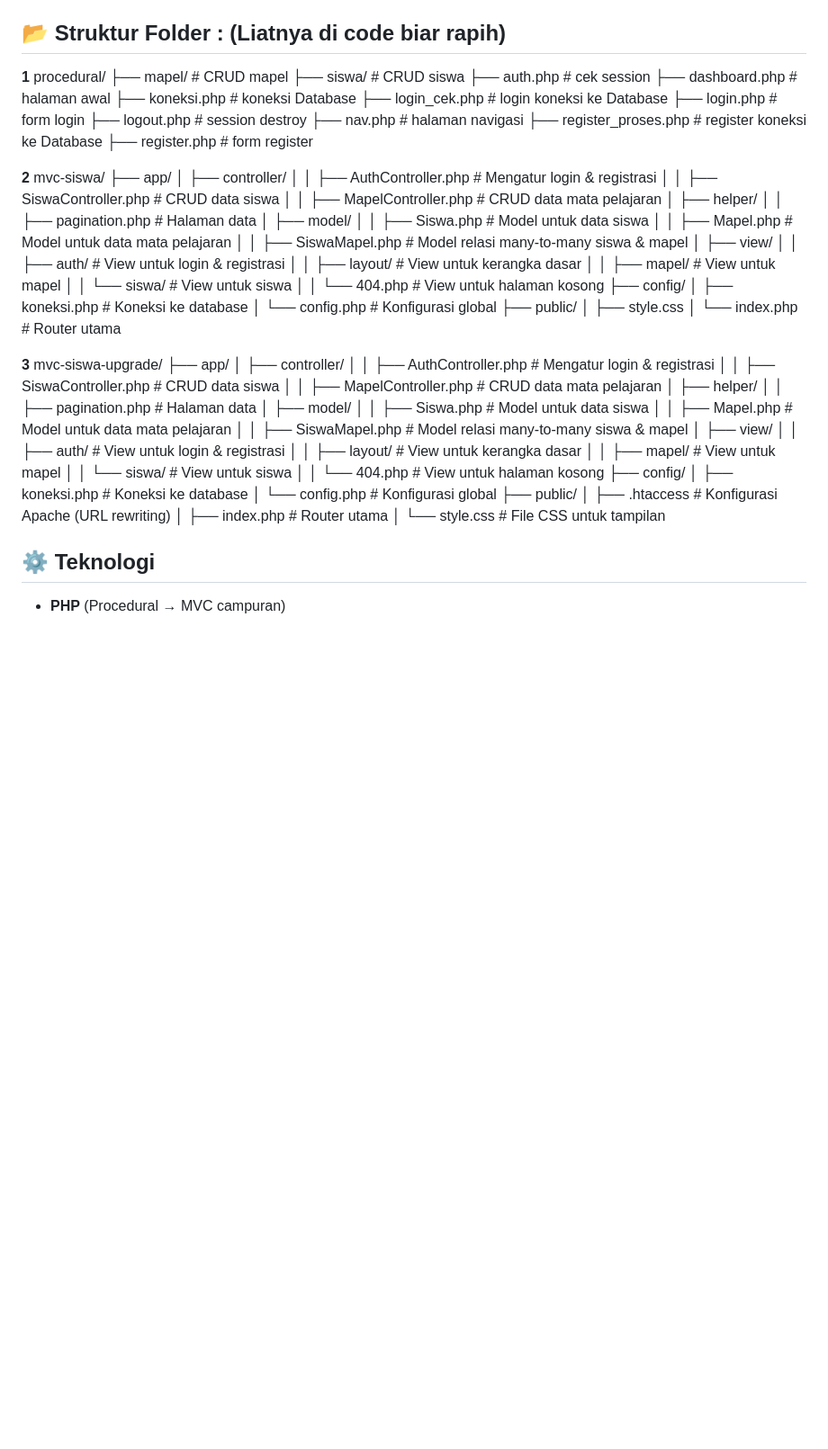
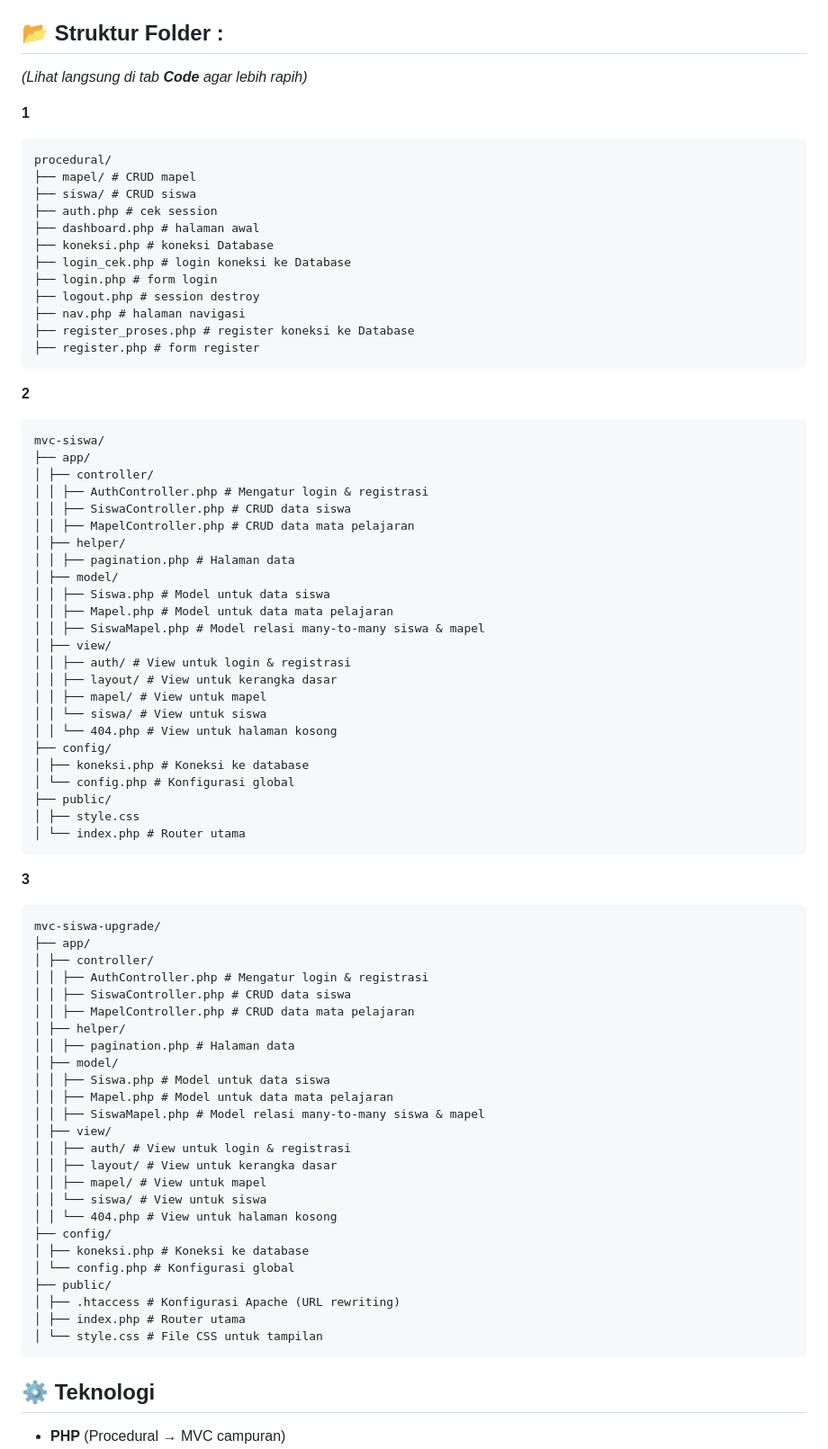
Before and after one commit to heddycf1998/siswa-mapel, a Markdown page: README.md, the part around the change. Shown: that part at 90% size. Drawn GitHub-style; blank space fills up the shorter version.

````diff
--- a/README.md
+++ b/README.md
@@ -31,8 +31,12 @@ Proyek ini saya buat sebagai bagian dari latihan belajar PHP & MySQL:
 3. **MVC Lebih Rapi**
    Struktur folder lebih teratur, ada `controller/`, `model/`, `view/`, `config/`.
 
-## 📂 Struktur Folder : (Liatnya di code biar rapih)
-**1** procedural/
+## 📂 Struktur Folder :
+*(Lihat langsung di tab **Code** agar lebih rapih)*
+
+**1**
+```
+procedural/
 ├── mapel/ # CRUD mapel
 ├── siswa/ # CRUD siswa
 ├── auth.php # cek session
@@ -44,8 +48,11 @@ Proyek ini saya buat sebagai bagian dari latihan belajar PHP & MySQL:
 ├── nav.php # halaman navigasi
 ├── register_proses.php # register koneksi ke Database
 ├── register.php # form register
+```
 
-**2** mvc-siswa/
+**2**
+```
+mvc-siswa/
 ├── app/
 │ ├── controller/
 │ │ ├── AuthController.php # Mengatur login & registrasi
@@ -69,8 +76,11 @@ Proyek ini saya buat sebagai bagian dari latihan belajar PHP & MySQL:
 ├── public/
 │ ├── style.css
 │ └── index.php # Router utama
+```
 
-**3** mvc-siswa-upgrade/
+**3**
+```
+mvc-siswa-upgrade/
 ├── app/
 │ ├── controller/
 │ │ ├── AuthController.php # Mengatur login & registrasi
@@ -95,6 +105,7 @@ Proyek ini saya buat sebagai bagian dari latihan belajar PHP & MySQL:
 │ ├── .htaccess # Konfigurasi Apache (URL rewriting)
 │ ├── index.php # Router utama
 │ └── style.css # File CSS untuk tampilan
+```
 
 ## ⚙️ Teknologi
 - **PHP** (Procedural → MVC campuran)
````
